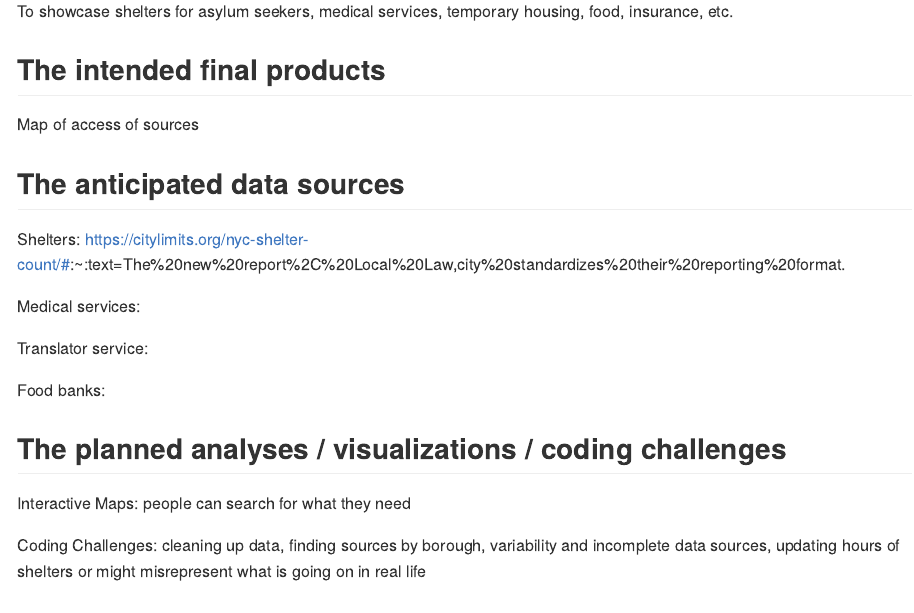
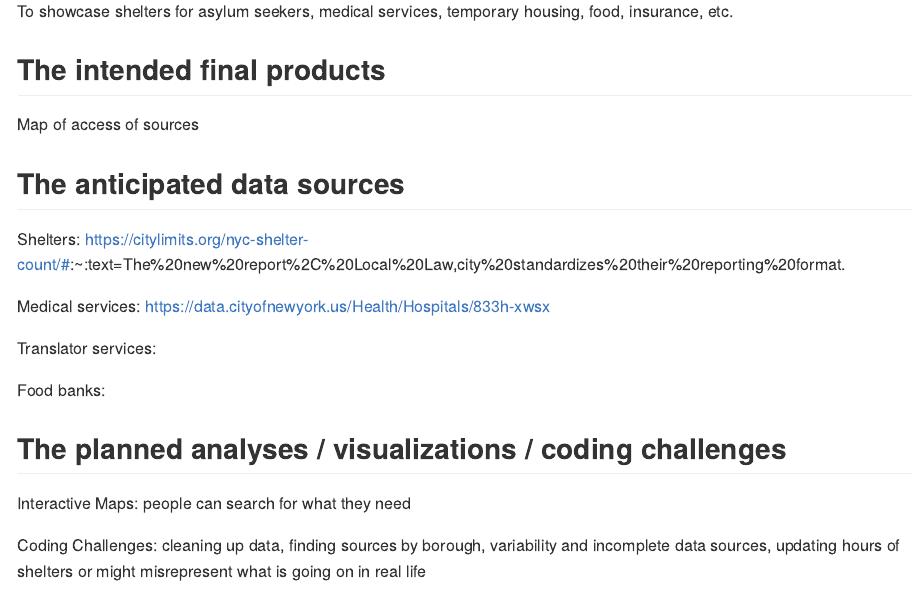
Before and after one commit to lmp2234/nycasylum.github.io, an R Markdown document (finalprojectproposal.Rmd): the page in a window 1100 px wide, from 620 px down. Rendered offline with R 4.5, knitr and Pandoc, with nearby package versions; both versions are drawn in the output format of the newer one.

Commit message:
changed output to GH document + added link to NYC hospitals for medical services

````diff
--- a/finalprojectproposal.Rmd
+++ b/finalprojectproposal.Rmd
@@ -2,7 +2,7 @@
 title: "projectproposal"
 author: "Lisa, Cindy, Nasiha, Yucheng"
 date: "2024-11-07"
-output: html_document
+output: github_document
 ---
 
 ```{r setup, include=FALSE}
@@ -41,9 +41,9 @@ Map of access of sources
 
 Shelters: https://citylimits.org/nyc-shelter-count/#:~:text=The%20new%20report%2C%20Local%20Law,city%20standardizes%20their%20reporting%20format.
 
-Medical services:
+Medical services: https://data.cityofnewyork.us/Health/Hospitals/833h-xwsx
 
-Translator service:
+Translator services:
 
 Food banks:
 
````
